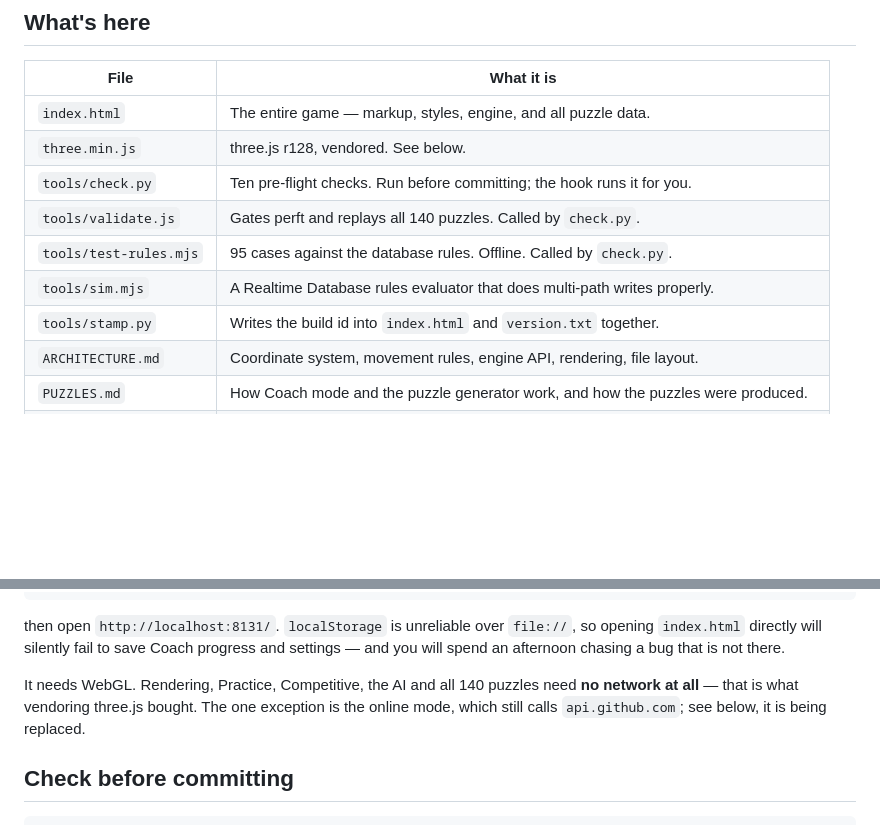
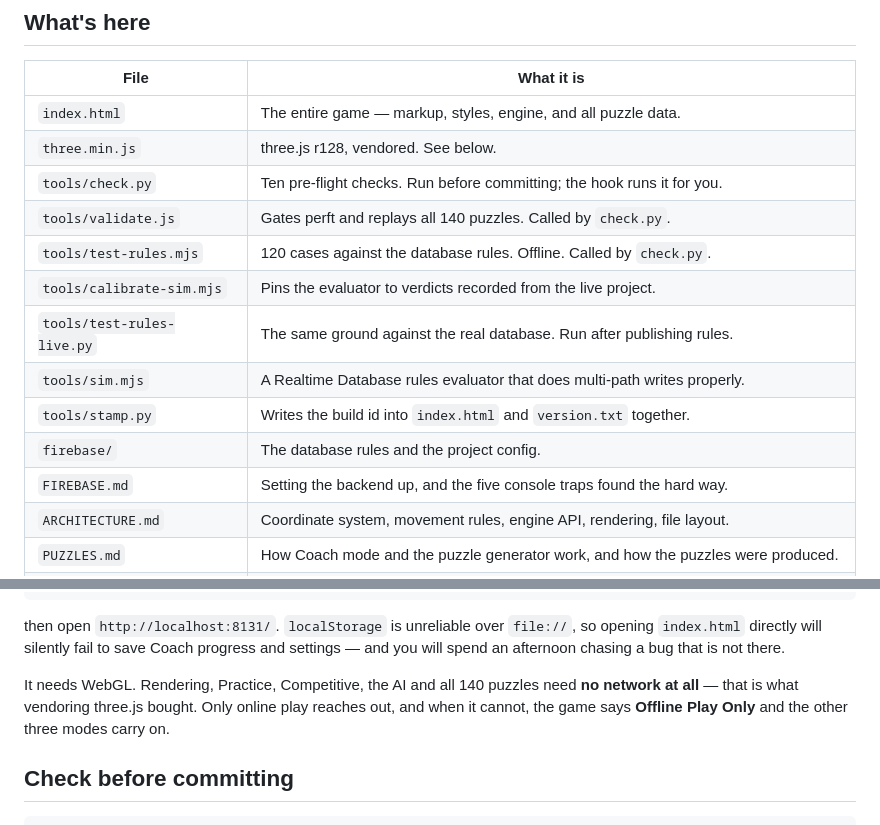
Before and after one commit to AceSpartiate/cubicchess, a Markdown page: README.md, 2 parts joined by grey strips. GitHub-like rendering; blank space fills up the shorter version.

Commit message:
README still described the mode that was just deleted
Also: 95 cases became 120 two commits ago, and firebase/, FIREBASE.md,
calibrate-sim.mjs and test-rules-live.py were never added to the table.

Co-Authored-By: Claude Opus 5 <noreply@anthropic.com>

```diff
--- a/README.md
+++ b/README.md
@@ -15,9 +15,13 @@ engine, an AI opponent, 11 themes, and 140 engine-verified puzzles.
 | `three.min.js` | three.js r128, vendored. See below. |
 | `tools/check.py` | Ten pre-flight checks. Run before committing; the hook runs it for you. |
 | `tools/validate.js` | Gates perft and replays all 140 puzzles. Called by `check.py`. |
-| `tools/test-rules.mjs` | 95 cases against the database rules. Offline. Called by `check.py`. |
+| `tools/test-rules.mjs` | 120 cases against the database rules. Offline. Called by `check.py`. |
+| `tools/calibrate-sim.mjs` | Pins the evaluator to verdicts recorded from the live project. |
+| `tools/test-rules-live.py` | The same ground against the real database. Run after publishing rules. |
 | `tools/sim.mjs` | A Realtime Database rules evaluator that does multi-path writes properly. |
 | `tools/stamp.py` | Writes the build id into `index.html` and `version.txt` together. |
+| `firebase/` | The database rules and the project config. |
+| `FIREBASE.md` | Setting the backend up, and the five console traps found the hard way. |
 | `ARCHITECTURE.md` | Coordinate system, movement rules, engine API, rendering, file layout. |
 | `PUZZLES.md` | How Coach mode and the puzzle generator work, and how the puzzles were produced. |
 | `MAINTENANCE.md` | How to change the file without breaking it: the validation harness and regression checks. |
@@ -37,8 +41,8 @@ so opening `index.html` directly will silently fail to save Coach progress and
 settings — and you will spend an afternoon chasing a bug that is not there.
 
 It needs WebGL. Rendering, Practice, Competitive, the AI and all 140 puzzles need **no network at
-all** — that is what vendoring three.js bought. The one exception is the online mode, which still
-calls `api.github.com`; see below, it is being replaced.
+all** — that is what vendoring three.js bought. Only online play reaches out, and when it cannot,
+the game says **Offline Play Only** and the other three modes carry on.
 
 ## Check before committing
 
```
